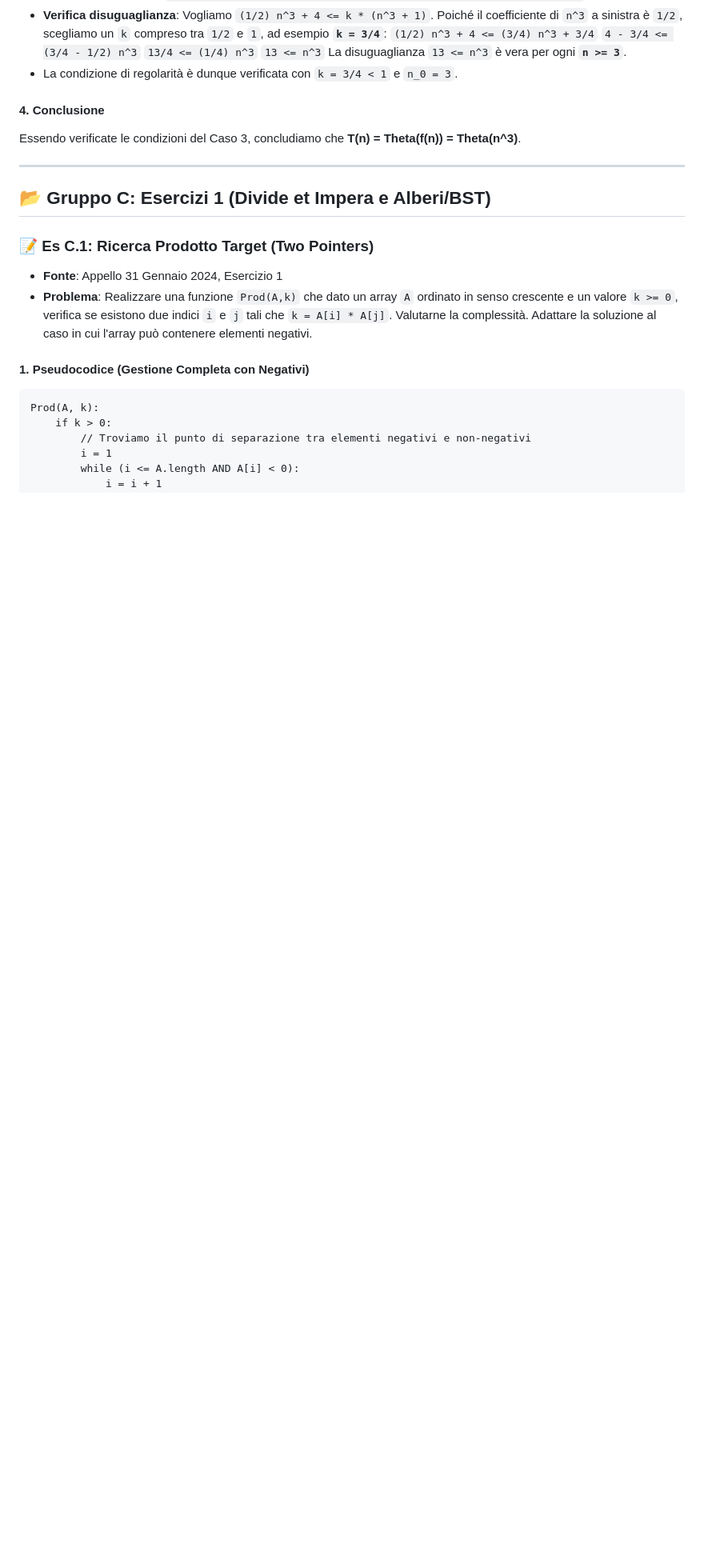
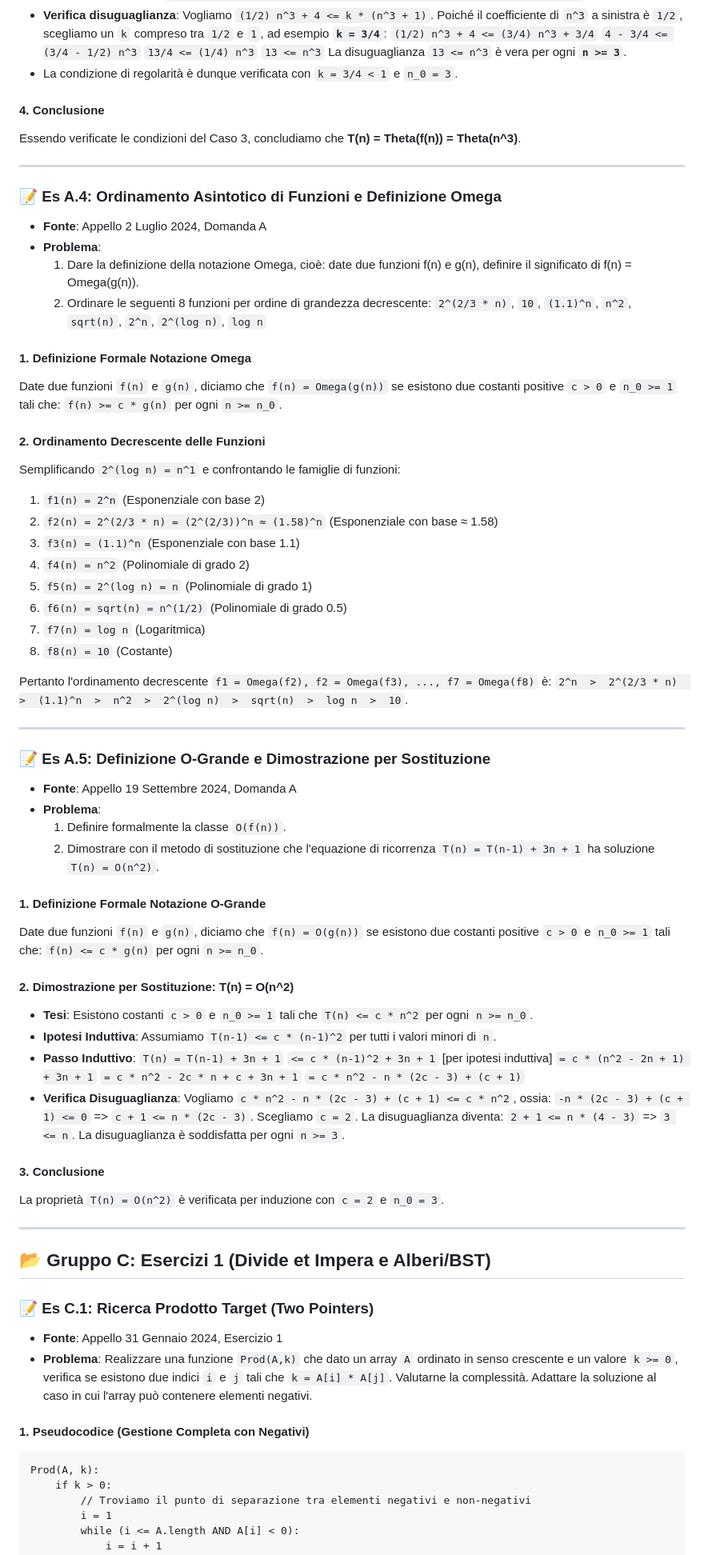
Before and after one commit to SimoneBuccolieri/Algoritmi, a Markdown page: ESERCIZI_SVOLTI.md, the part around the change. Shown at 80% size. Rendered like a GitHub page; blank space fills up the shorter version.

Commit message:
feat: add solutions for exercises A.4 and A.5 and update study tracking progress

```diff
--- a/ESERCIZI_SVOLTI.md
+++ b/ESERCIZI_SVOLTI.md
@@ -123,6 +123,66 @@ Essendo verificate le condizioni del Caso 3, concludiamo che **T(n) = Theta(f(n)
 
 ---
 
+### 📝 Es A.4: Ordinamento Asintotico di Funzioni e Definizione Omega
+* **Fonte**: Appello 2 Luglio 2024, Domanda A
+* **Problema**:
+  1. Dare la definizione della notazione Omega, cioè: date due funzioni f(n) e g(n), definire il significato di f(n) = Omega(g(n)).
+  2. Ordinare le seguenti 8 funzioni per ordine di grandezza decrescente:
+     `2^(2/3 * n)`, `10`, `(1.1)^n`, `n^2`, `sqrt(n)`, `2^n`, `2^(log n)`, `log n`
+
+#### 1. Definizione Formale Notazione Omega
+Date due funzioni `f(n)` e `g(n)`, diciamo che `f(n) = Omega(g(n))` se esistono due costanti positive `c > 0` e `n_0 >= 1` tali che:
+`f(n) >= c * g(n)` per ogni `n >= n_0`.
+
+#### 2. Ordinamento Decrescente delle Funzioni
+Semplificando `2^(log n) = n^1` e confrontando le famiglie di funzioni:
+1. `f1(n) = 2^n`  (Esponenziale con base 2)
+2. `f2(n) = 2^(2/3 * n) = (2^(2/3))^n ≈ (1.58)^n`  (Esponenziale con base ≈ 1.58)
+3. `f3(n) = (1.1)^n`  (Esponenziale con base 1.1)
+4. `f4(n) = n^2`  (Polinomiale di grado 2)
+5. `f5(n) = 2^(log n) = n`  (Polinomiale di grado 1)
+6. `f6(n) = sqrt(n) = n^(1/2)`  (Polinomiale di grado 0.5)
+7. `f7(n) = log n`  (Logaritmica)
+8. `f8(n) = 10`  (Costante)
+
+Pertanto l'ordinamento decrescente `f1 = Omega(f2), f2 = Omega(f3), ..., f7 = Omega(f8)` è:
+`2^n  >  2^(2/3 * n)  >  (1.1)^n  >  n^2  >  2^(log n)  >  sqrt(n)  >  log n  >  10`.
+
+---
+
+### 📝 Es A.5: Definizione O-Grande e Dimostrazione per Sostituzione
+* **Fonte**: Appello 19 Settembre 2024, Domanda A
+* **Problema**:
+  1. Definire formalmente la classe `O(f(n))`.
+  2. Dimostrare con il metodo di sostituzione che l'equazione di ricorrenza `T(n) = T(n-1) + 3n + 1` ha soluzione `T(n) = O(n^2)`.
+
+#### 1. Definizione Formale Notazione O-Grande
+Date due funzioni `f(n)` e `g(n)`, diciamo che `f(n) = O(g(n))` se esistono due costanti positive `c > 0` e `n_0 >= 1` tali che:
+`f(n) <= c * g(n)` per ogni `n >= n_0`.
+
+#### 2. Dimostrazione per Sostituzione: T(n) = O(n^2)
+* **Tesi**: Esistono costanti `c > 0` e `n_0 >= 1` tali che `T(n) <= c * n^2` per ogni `n >= n_0`.
+* **Ipotesi Induttiva**: Assumiamo `T(n-1) <= c * (n-1)^2` per tutti i valori minori di `n`.
+* **Passo Induttivo**:
+  `T(n) = T(n-1) + 3n + 1`
+       `<= c * (n-1)^2 + 3n + 1`  [per ipotesi induttiva]
+       `= c * (n^2 - 2n + 1) + 3n + 1`
+       `= c * n^2 - 2c * n + c + 3n + 1`
+       `= c * n^2 - n * (2c - 3) + (c + 1)`
+* **Verifica Disuguaglianza**:
+  Vogliamo `c * n^2 - n * (2c - 3) + (c + 1) <= c * n^2`, ossia:
+  `-n * (2c - 3) + (c + 1) <= 0`  =>  `c + 1 <= n * (2c - 3)`.
+  Scegliamo `c = 2`. La disuguaglianza diventa:
+  `2 + 1 <= n * (4 - 3)`  =>  `3 <= n`.
+  La disuguaglianza è soddisfatta per ogni `n >= 3`.
+
+#### 3. Conclusione
+La proprietà `T(n) = O(n^2)` è verificata per induzione con `c = 2` e `n_0 = 3`.
+
+---
+
+
+
 ## 📂 Gruppo C: Esercizi 1 (Divide et Impera e Alberi/BST)
 
 ### 📝 Es C.1: Ricerca Prodotto Target (Two Pointers)
```
Also changed, not shown: TRACKING.md (+3 -3 lines).
